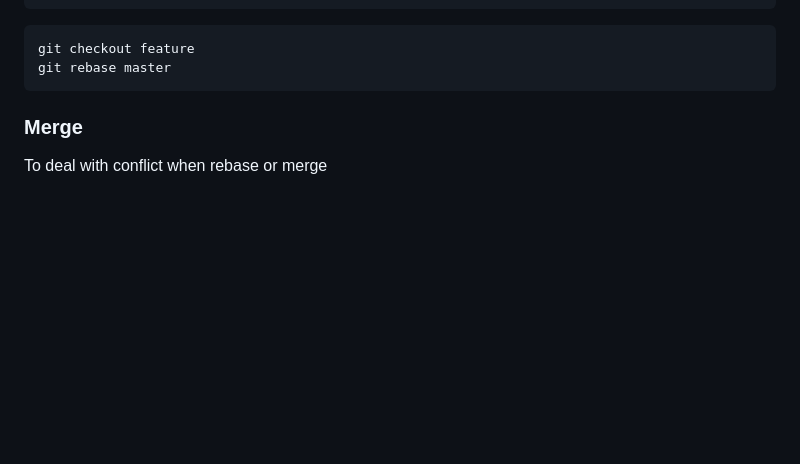
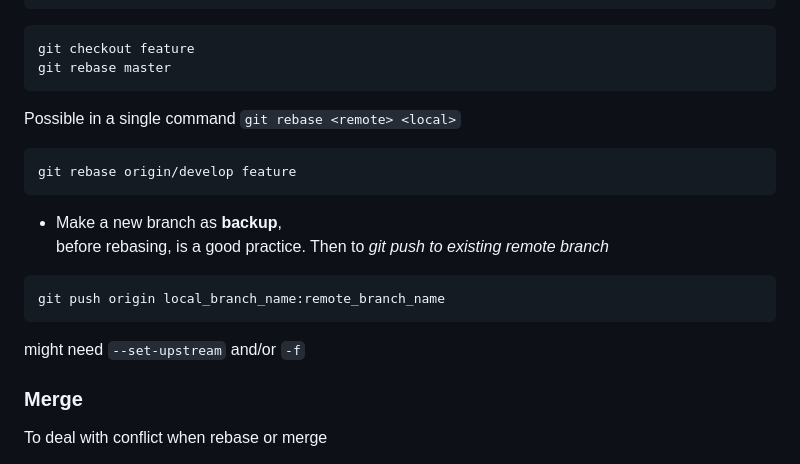
Before and after one commit to tolo38/usefull, a Markdown page: all/git.use.md, the part around the change. Rendered like a GitHub page; blank space fills up the shorter version.

````diff
--- a/all/git.use.md
+++ b/all/git.use.md
@@ -122,6 +122,18 @@ git rebase develop
 git checkout feature
 git rebase master
 ```
+Possible in a single command `git rebase <remote> <local>`
+```
+git rebase origin/develop feature
+```
+
+* Make a new branch as **backup**, \
+before rebasing, is a good practice.
+Then to *git push to existing remote branch*
+```
+git push origin local_branch_name:remote_branch_name
+```
+might need `--set-upstream` and/or `-f`
 
 ### Merge
 
````
